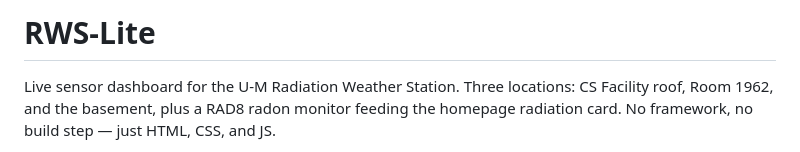
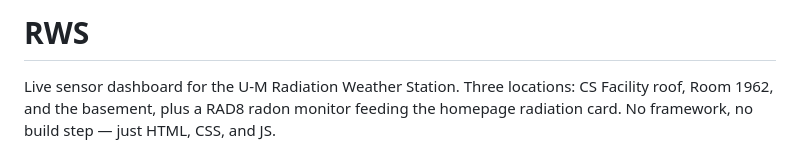
Before and after one commit to UMRHELab/RWS-Frontend-Final, a Markdown page: README.md, the part around the change. Rendered like a GitHub page.

Commit message:
Change project name in README
Updated project name in README from 'RWS-Lite' to 'RWS'.

```diff
--- a/README.md
+++ b/README.md
@@ -1,4 +1,4 @@
-# RWS-Lite
+# RWS
 
 Live sensor dashboard for the U-M Radiation Weather Station. Three locations: CS Facility roof, Room 1962, and the basement, plus a RAD8 radon monitor feeding the homepage radiation card. No framework, no build step — just HTML, CSS, and JS.
 
```
